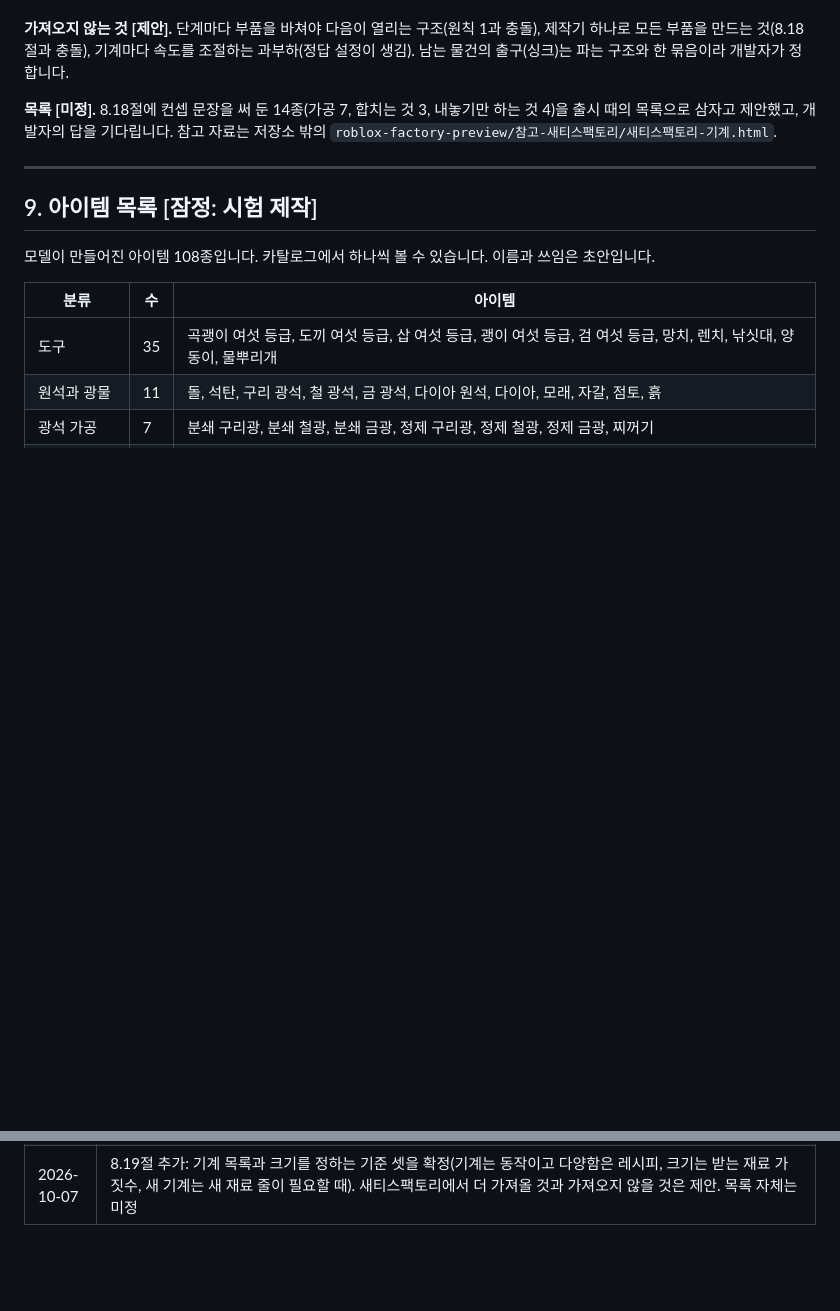
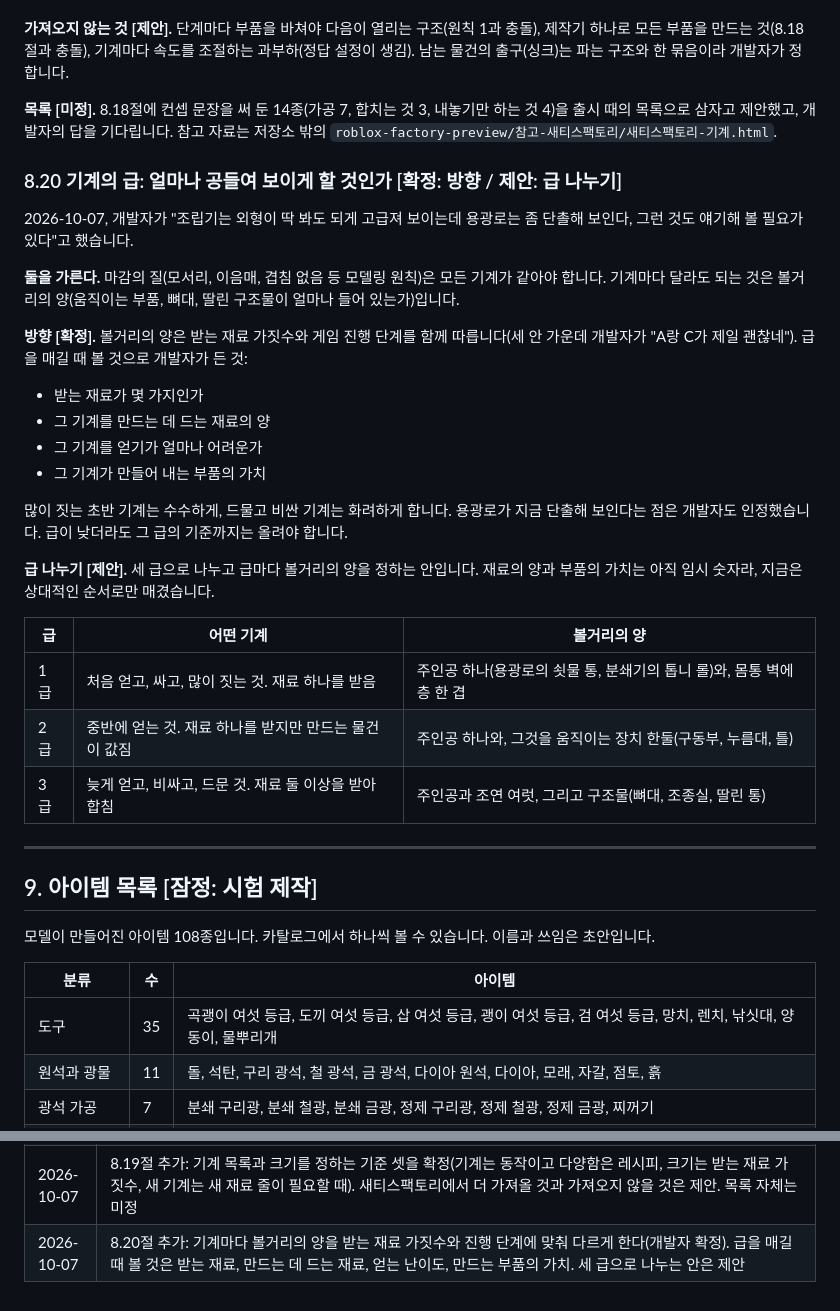
Before and after one commit to soaq1/roblox-factory, a Markdown page: docs/game-design.md, 2 parts joined by grey strips. Drawn GitHub-style; blank space fills up the shorter version.

Commit message:
Record that a machine's richness follows its inputs and its stage
The developer noticed the assembler looks expensive and the smelter
plain, and chose to let the amount of show in a machine follow both the
number of materials it takes and how far into the game it comes, also
weighing what it costs to build, how hard it is to obtain and the value
of what it makes. Finish quality stays the same for all. A three-grade
split is recorded as a proposal.

Co-Authored-By: Claude Opus 5.5 (1M context) <noreply@anthropic.com>
Claude-Session: https://claude.ai/code/session_01W5XMnWw2PL68atZgiMiQxw

```diff
--- a/docs/game-design.md
+++ b/docs/game-design.md
@@ -702,6 +702,29 @@
 
 **목록 [미정].** 8.18절에 컨셉 문장을 써 둔 14종(가공 7, 합치는 것 3, 내놓기만 하는 것 4)을 출시 때의 목록으로 삼자고 제안했고, 개발자의 답을 기다립니다. 참고 자료는 저장소 밖의 `roblox-factory-preview/참고-새티스팩토리/새티스팩토리-기계.html`.
 
+### 8.20 기계의 급: 얼마나 공들여 보이게 할 것인가 [확정: 방향 / 제안: 급 나누기]
+
+2026-10-07, 개발자가 "조립기는 외형이 딱 봐도 되게 고급져 보이는데 용광로는 좀 단촐해 보인다, 그런 것도 얘기해 볼 필요가 있다"고 했습니다.
+
+**둘을 가른다.** 마감의 질(모서리, 이음매, 겹침 없음 등 모델링 원칙)은 모든 기계가 같아야 합니다. 기계마다 달라도 되는 것은 볼거리의 양(움직이는 부품, 뼈대, 딸린 구조물이 얼마나 들어 있는가)입니다.
+
+**방향 [확정].** 볼거리의 양은 받는 재료 가짓수와 게임 진행 단계를 함께 따릅니다(세 안 가운데 개발자가 "A랑 C가 제일 괜찮네"). 급을 매길 때 볼 것으로 개발자가 든 것:
+
+- 받는 재료가 몇 가지인가
+- 그 기계를 만드는 데 드는 재료의 양
+- 그 기계를 얻기가 얼마나 어려운가
+- 그 기계가 만들어 내는 부품의 가치
+
+많이 짓는 초반 기계는 수수하게, 드물고 비싼 기계는 화려하게 합니다. 용광로가 지금 단출해 보인다는 점은 개발자도 인정했습니다. 급이 낮더라도 그 급의 기준까지는 올려야 합니다.
+
+**급 나누기 [제안].** 세 급으로 나누고 급마다 볼거리의 양을 정하는 안입니다. 재료의 양과 부품의 가치는 아직 임시 숫자라, 지금은 상대적인 순서로만 매겼습니다.
+
+| 급 | 어떤 기계 | 볼거리의 양 |
+|---|---|---|
+| 1급 | 처음 얻고, 싸고, 많이 짓는 것. 재료 하나를 받음 | 주인공 하나(용광로의 쇳물 통, 분쇄기의 톱니 롤)와, 몸통 벽에 층 한 겹 |
+| 2급 | 중반에 얻는 것. 재료 하나를 받지만 만드는 물건이 값짐 | 주인공 하나와, 그것을 움직이는 장치 한둘(구동부, 누름대, 틀) |
+| 3급 | 늦게 얻고, 비싸고, 드문 것. 재료 둘 이상을 받아 합침 | 주인공과 조연 여럿, 그리고 구조물(뼈대, 조종실, 딸린 통) |
+
 ---
 
 ## 9. 아이템 목록 [잠정: 시험 제작]
@@ -1385,3 +1408,4 @@ python3 art/build_catalog.py
 | 2026-10-07 | 12-2절에 팩토리오와 새티스팩토리의 공장 체계 조사, 세 게임 비교표를 추가 |
 | 2026-10-07 | 8.18절 추가: 기계마다 컨셉 한두 줄을 먼저 쓰고 모델은 그것을 보여 주려고 만든다(개발자 확정). 열네 종의 문장 초안 |
 | 2026-10-07 | 8.19절 추가: 기계 목록과 크기를 정하는 기준 셋을 확정(기계는 동작이고 다양함은 레시피, 크기는 받는 재료 가짓수, 새 기계는 새 재료 줄이 필요할 때). 새티스팩토리에서 더 가져올 것과 가져오지 않을 것은 제안. 목록 자체는 미정 |
+| 2026-10-07 | 8.20절 추가: 기계마다 볼거리의 양을 받는 재료 가짓수와 진행 단계에 맞춰 다르게 한다(개발자 확정). 급을 매길 때 볼 것은 받는 재료, 만드는 데 드는 재료, 얻는 난이도, 만드는 부품의 가치. 세 급으로 나누는 안은 제안 |
```
